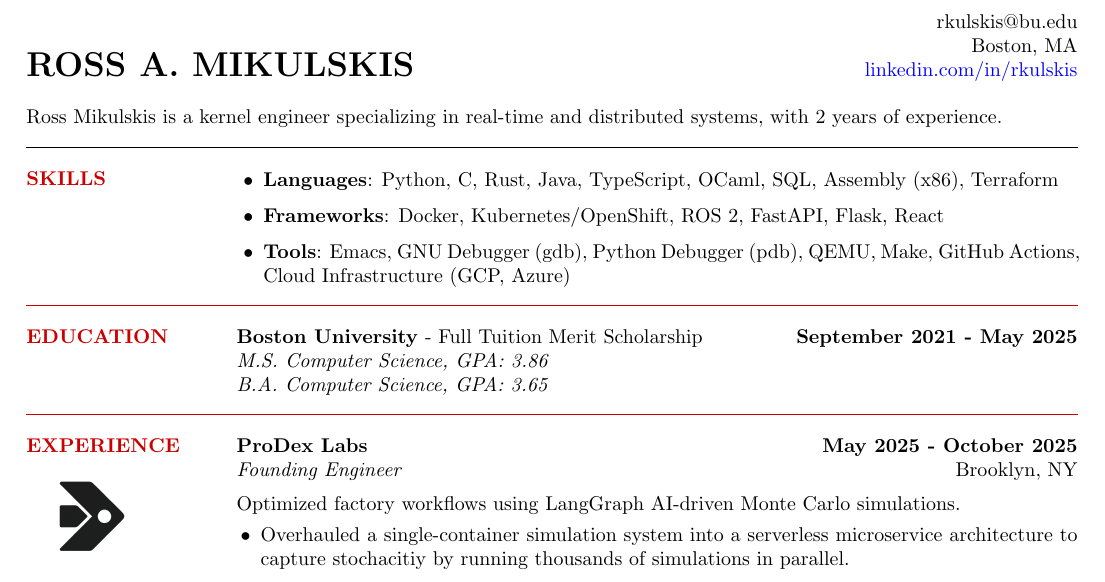
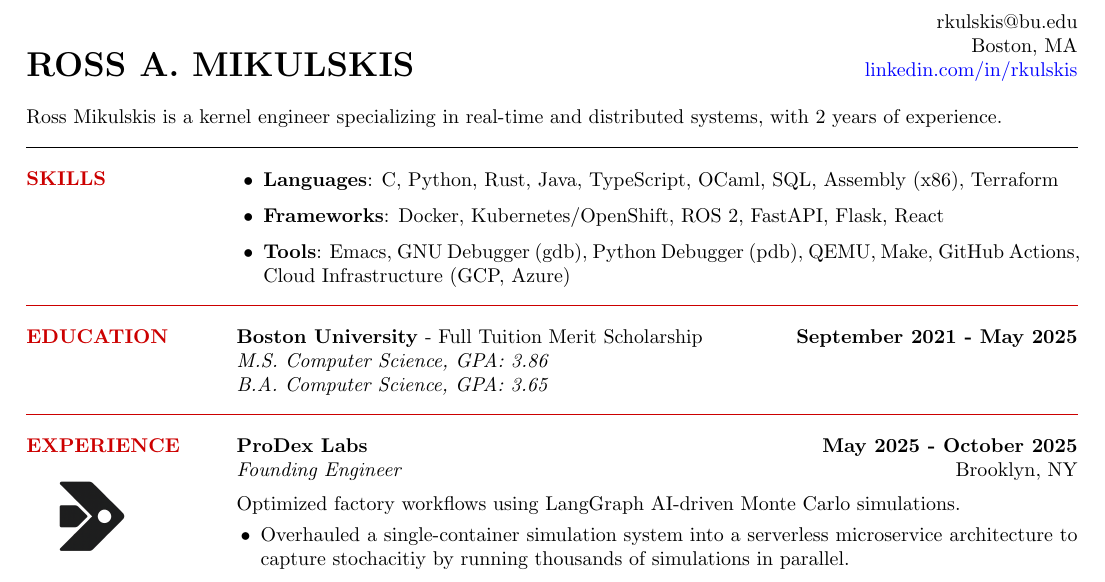
Before and after one commit to rkulskis/rkulskis.github.io, a LaTeX CV (cv/rossMikulskisResume.tex): part of the page, cut so that both start at the same text. Compiled offline with pdfLaTeX.

Commit message:
update: C first language

```diff
--- a/cv/rossMikulskisResume.tex
+++ b/cv/rossMikulskisResume.tex
@@ -63,7 +63,7 @@
   \vspace{0pt}
 
   \begin{itemize}
-\item \textbf{Languages}: Python, C, Rust, Java, TypeScript, OCaml,
+\item \textbf{Languages}: C, Python, Rust, Java, TypeScript, OCaml,
 SQL, Assembly (x86), Terraform
 \item \textbf{Frameworks}: Docker, Kubernetes/OpenShift, ROS 2,
 FastAPI, Flask, React
```
Also changed, not shown: cv/rossMikulskisResume.pdf.
